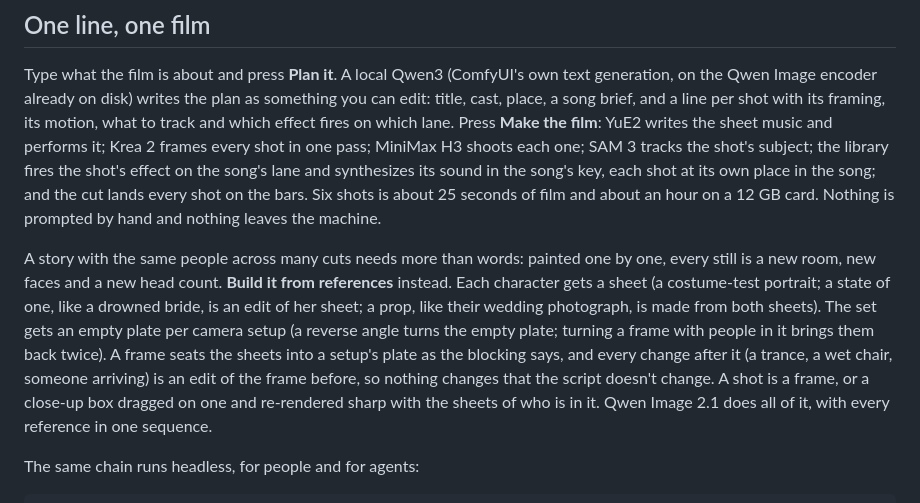
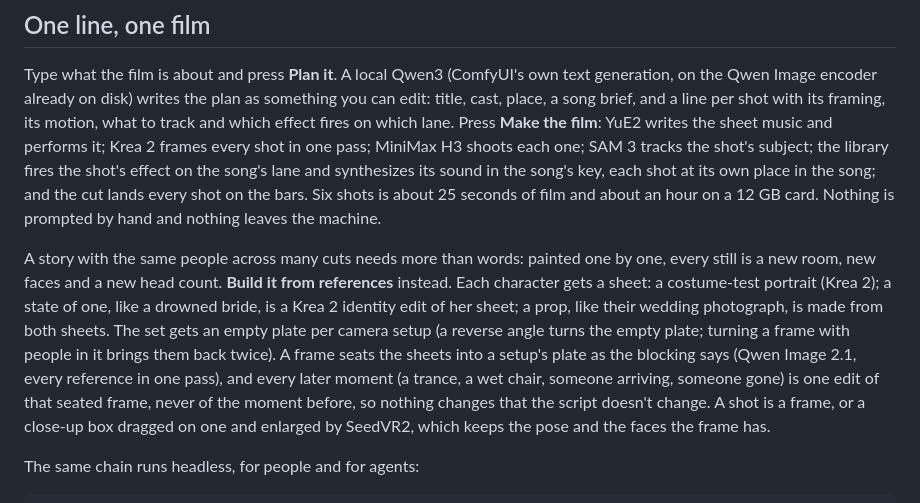
Before and after one commit to Graceus777/ComfyUI-Valis, a Markdown page: README.md, the part around the change. GitHub-like rendering.

Commit message:
README: how a film is built from references (Krea 2 sheets and sets, Qwen seating, SeedVR2 close-ups)

```diff
--- a/README.md
+++ b/README.md
@@ -22,13 +22,14 @@ each shot at its own place in the song; and the cut lands every shot on the bars
 and about an hour on a 12 GB card. Nothing is prompted by hand and nothing leaves the machine.
 
 A story with the same people across many cuts needs more than words: painted one by one, every still is a new room,
-new faces and a new head count. **Build it from references** instead. Each character gets a sheet (a costume-test
-portrait; a state of one, like a drowned bride, is an edit of her sheet; a prop, like their wedding photograph, is
-made from both sheets). The set gets an empty plate per camera setup (a reverse angle turns the empty plate; turning
-a frame with people in it brings them back twice). A frame seats the sheets into a setup's plate as the blocking says,
-and every change after it (a trance, a wet chair, someone arriving) is an edit of the frame before, so nothing changes
-that the script doesn't change. A shot is a frame, or a close-up box dragged on one and re-rendered sharp with the
-sheets of who is in it. Qwen Image 2.1 does all of it, with every reference in one sequence.
+new faces and a new head count. **Build it from references** instead. Each character gets a sheet: a costume-test
+portrait (Krea 2); a state of one, like a drowned bride, is a Krea 2 identity edit of her sheet; a prop, like their
+wedding photograph, is made from both sheets. The set gets an empty plate per camera setup (a reverse angle turns the
+empty plate; turning a frame with people in it brings them back twice). A frame seats the sheets into a setup's plate
+as the blocking says (Qwen Image 2.1, every reference in one pass), and every later moment (a trance, a wet chair,
+someone arriving, someone gone) is one edit of that seated frame, never of the moment before, so nothing changes that
+the script doesn't change. A shot is a frame, or a close-up box dragged on one and enlarged by SeedVR2, which keeps
+the pose and the faces the frame has.
 
 The same chain runs headless, for people and for agents:
 
```
